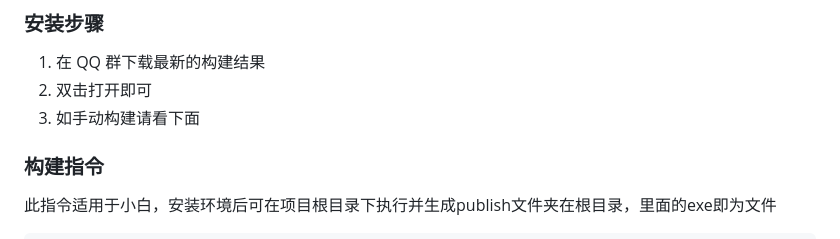
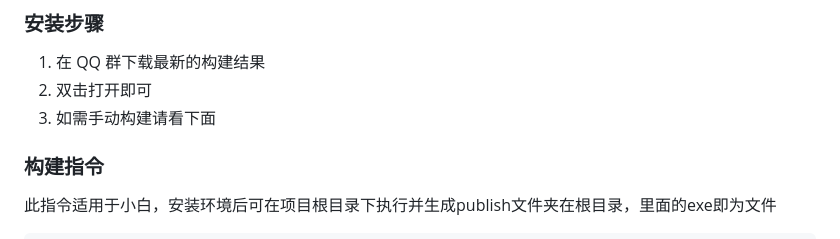
Before and after one commit to Aiyunly/WestSideNEL, a Markdown page: README.md, the part around the change. Rendered like a GitHub page.

```diff
--- a/README.md
+++ b/README.md
@@ -49,7 +49,7 @@ WestSideNEL
 ### 安装步骤
 1. 在 QQ 群下载最新的构建结果
 2. 双击打开即可
-3. 如手动构建请看下面
+3. 如需手动构建请看下面
 
 ### 构建指令
 此指令适用于小白，安装环境后可在项目根目录下执行并生成publish文件夹在根目录，里面的exe即为文件
```
